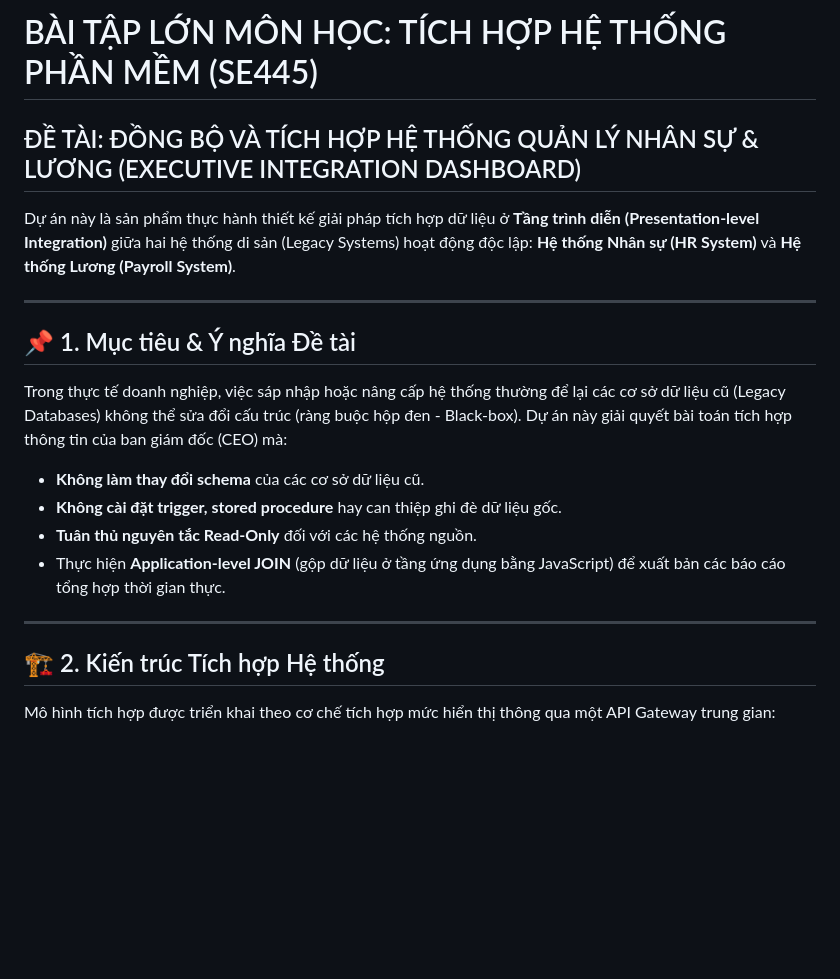
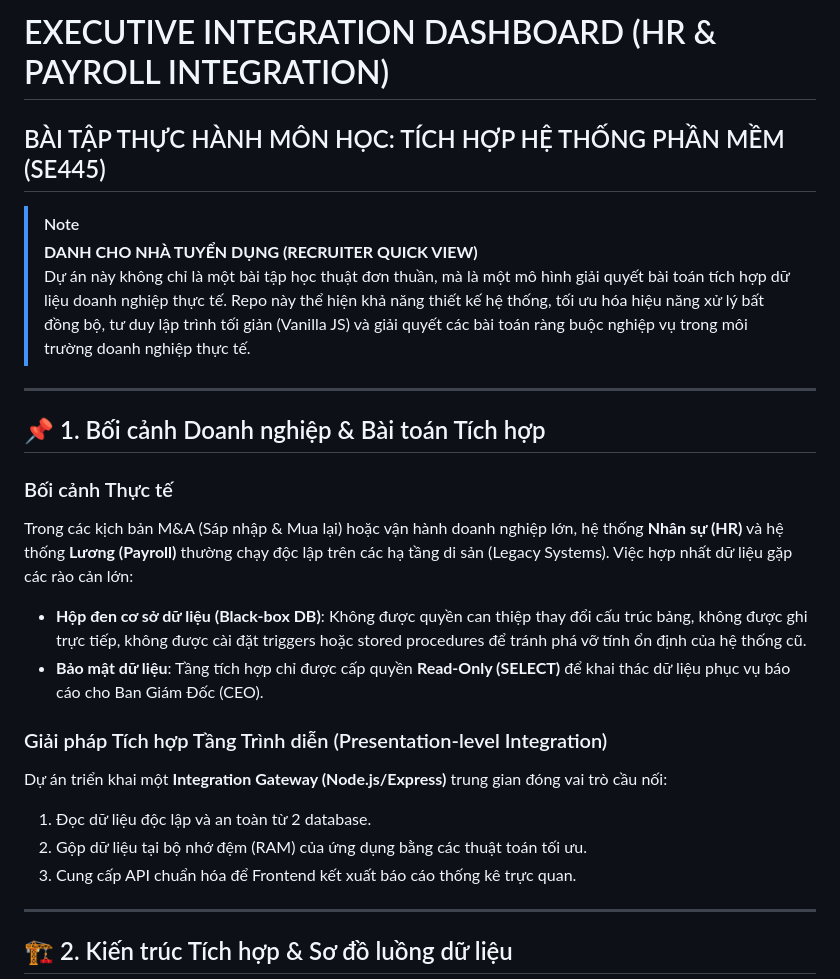
Before and after one commit to 1Adidas/Excutive-Dashboard, a Markdown page: README.md, the part around one of its changes. Rendered like a GitHub page; blank space fills up the shorter version.

````diff
--- a/README.md
+++ b/README.md
@@ -1,23 +1,28 @@
-# BÀI TẬP LỚN MÔN HỌC: TÍCH HỢP HỆ THỐNG PHẦN MỀM (SE445)
-## ĐỀ TÀI: ĐỒNG BỘ VÀ TÍCH HỢP HỆ THỐNG QUẢN LÝ NHÂN SỰ & LƯƠNG (EXECUTIVE INTEGRATION DASHBOARD)
+# EXECUTIVE INTEGRATION DASHBOARD (HR & PAYROLL INTEGRATION)
+## BÀI TẬP THỰC HÀNH MÔN HỌC: TÍCH HỢP HỆ THỐNG PHẦN MỀM (SE445)
 
-Dự án này là sản phẩm thực hành thiết kế giải pháp tích hợp dữ liệu ở **Tầng trình diễn (Presentation-level Integration)** giữa hai hệ thống di sản (Legacy Systems) hoạt động độc lập: **Hệ thống Nhân sự (HR System)** và **Hệ thống Lương (Payroll System)**.
+> [!NOTE]
+> **DANH CHO NHÀ TUYỂN DỤNG (RECRUITER QUICK VIEW)**
+> Dự án này không chỉ là một bài tập học thuật đơn thuần, mà là một mô hình giải quyết bài toán tích hợp dữ liệu doanh nghiệp thực tế. Repo này thể hiện khả năng thiết kế hệ thống, tối ưu hóa hiệu năng xử lý bất đồng bộ, tư duy lập trình tối giản (Vanilla JS) và giải quyết các bài toán ràng buộc nghiệp vụ trong môi trường doanh nghiệp thực tế.
 
 ---
 
-## 📌 1. Mục tiêu & Ý nghĩa Đề tài
+## 📌 1. Bối cảnh Doanh nghiệp & Bài toán Tích hợp
 
-Trong thực tế doanh nghiệp, việc sáp nhập hoặc nâng cấp hệ thống thường để lại các cơ sở dữ liệu cũ (Legacy Databases) không thể sửa đổi cấu trúc (ràng buộc hộp đen - Black-box). Dự án này giải quyết bài toán tích hợp thông tin của ban giám đốc (CEO) mà:
-* **Không làm thay đổi schema** của các cơ sở dữ liệu cũ.
-* **Không cài đặt trigger, stored procedure** hay can thiệp ghi đè dữ liệu gốc.
-* **Tuân thủ nguyên tắc Read-Only** đối với các hệ thống nguồn.
-* Thực hiện **Application-level JOIN** (gộp dữ liệu ở tầng ứng dụng bằng JavaScript) để xuất bản các báo cáo tổng hợp thời gian thực.
+### Bối cảnh Thực tế
+Trong các kịch bản M&A (Sáp nhập & Mua lại) hoặc vận hành doanh nghiệp lớn, hệ thống **Nhân sự (HR)** và hệ thống **Lương (Payroll)** thường chạy độc lập trên các hạ tầng di sản (Legacy Systems). Việc hợp nhất dữ liệu gặp các rào cản lớn:
+* **Hộp đen cơ sở dữ liệu (Black-box DB)**: Không được quyền can thiệp thay đổi cấu trúc bảng, không được ghi trực tiếp, không được cài đặt triggers hoặc stored procedures để tránh phá vỡ tính ổn định của hệ thống cũ.
+* **Bảo mật dữ liệu**: Tầng tích hợp chỉ được cấp quyền **Read-Only (SELECT)** để khai thác dữ liệu phục vụ báo cáo cho Ban Giám Đốc (CEO).
+
+### Giải pháp Tích hợp Tầng Trình diễn (Presentation-level Integration)
+Dự án triển khai một **Integration Gateway (Node.js/Express)** trung gian đóng vai trò cầu nối:
+1. Đọc dữ liệu độc lập và an toàn từ 2 database.
+2. Gộp dữ liệu tại bộ nhớ đệm (RAM) của ứng dụng bằng các thuật toán tối ưu.
+3. Cung cấp API chuẩn hóa để Frontend kết xuất báo cáo thống kê trực quan.
 
 ---
 
-## 🏗️ 2. Kiến trúc Tích hợp Hệ thống
-
-Mô hình tích hợp được triển khai theo cơ chế tích hợp mức hiển thị thông qua một API Gateway trung gian:
+## 🏗️ 2. Kiến trúc Tích hợp & Sơ đồ luồng dữ liệu
 
 ```mermaid
 graph TD
````
Also changed, not shown: other parts of README.md (+85 -70 lines).
